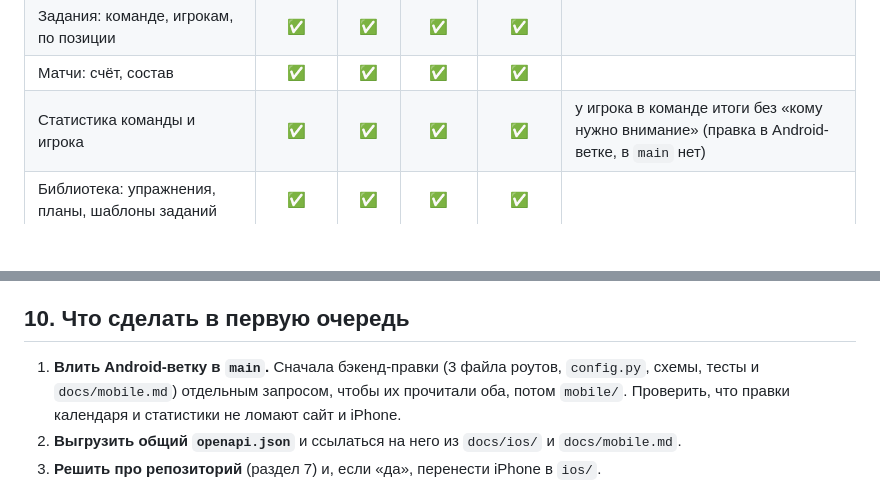
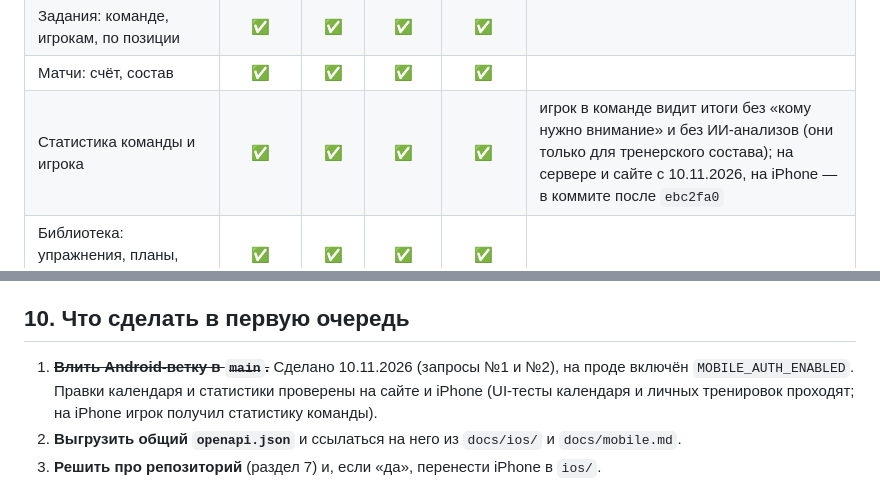
Before and after one commit to lesha2701/SportHelper, a Markdown page: ARCHITECTURE.md, 2 parts joined by grey strips. GitHub-like rendering; blank space fills up the shorter version.

Commit message:
docs(architecture): iPhone shows the team statistics to a player; first-priority item 1 is done
Co-Authored-By: Claude Sonnet 5.5 <noreply@anthropic.com>

```diff
--- a/ARCHITECTURE.md
+++ b/ARCHITECTURE.md
@@ -192,7 +192,7 @@ SportHelper/            (репозиторий)
 | Отчёты и обратная связь по тренировке | ✅ | ✅ | ✅ | ✅ | |
 | Задания: команде, игрокам, по позиции | ✅ | ✅ | ✅ | ✅ | |
 | Матчи: счёт, состав | ✅ | ✅ | ✅ | ✅ | |
-| Статистика команды и игрока | ✅ | ✅ | ✅ | ✅ | у игрока в команде итоги без «кому нужно внимание» (правка в Android-ветке, в `main` нет) |
+| Статистика команды и игрока | ✅ | ✅ | ✅ | ✅ | игрок в команде видит итоги без «кому нужно внимание» и без ИИ-анализов (они только для тренерского состава); на сервере и сайте с 10.11.2026, на iPhone — в коммите после `ebc2fa0` |
 | Библиотека: упражнения, планы, шаблоны заданий | ✅ | ✅ | ✅ | ✅ | |
 | Каталог тренеров, объявления, запись | ✅ | ✅ | ✅ | ✅ | |
 | Заявки и записи тренера, отзывы | ✅ | ✅ | ✅ | ✅ | |
@@ -216,8 +216,8 @@ SportHelper/            (репозиторий)
 
 ## 10. Что сделать в первую очередь
 
-1. **Влить Android-ветку в `main`.** Сначала бэкенд-правки (3 файла роутов, `config.py`, схемы, тесты и `docs/mobile.md`) отдельным
-   запросом, чтобы их прочитали оба, потом `mobile/`. Проверить, что правки календаря и статистики не ломают сайт и iPhone.
+1. ~~**Влить Android-ветку в `main`.**~~ Сделано 10.11.2026 (запросы №1 и №2), на проде включён `MOBILE_AUTH_ENABLED`. Правки календаря и статистики
+   проверены на сайте и iPhone (UI-тесты календаря и личных тренировок проходят; на iPhone игрок получил статистику команды).
 2. **Выгрузить общий `openapi.json`** и ссылаться на него из `docs/ios/` и `docs/mobile.md`.
 3. **Решить про репозиторий** (раздел 7) и, если «да», перенести iPhone в `ios/`.
 4. **Завести «минимальную версию клиента»** до первого ломающего изменения.
```
